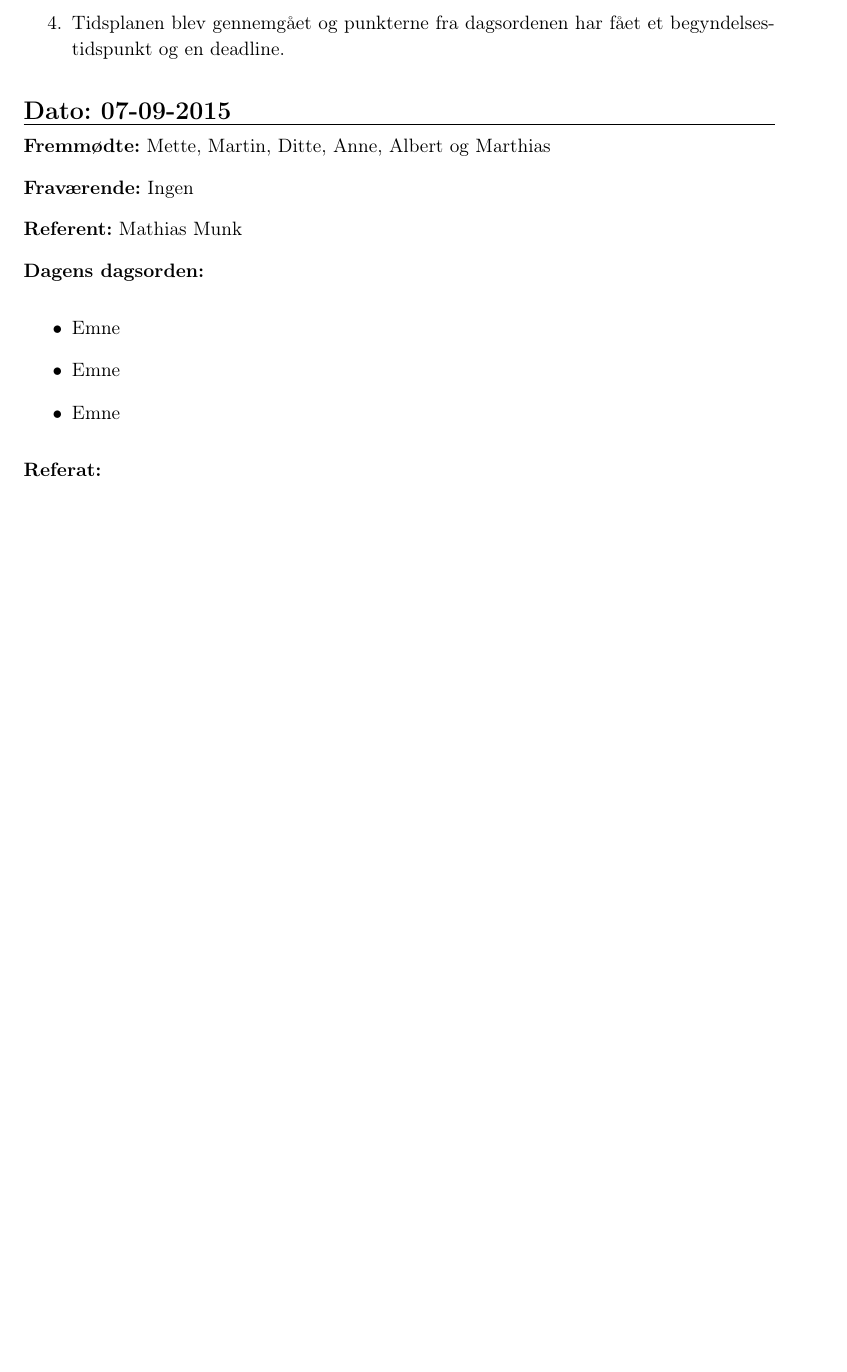
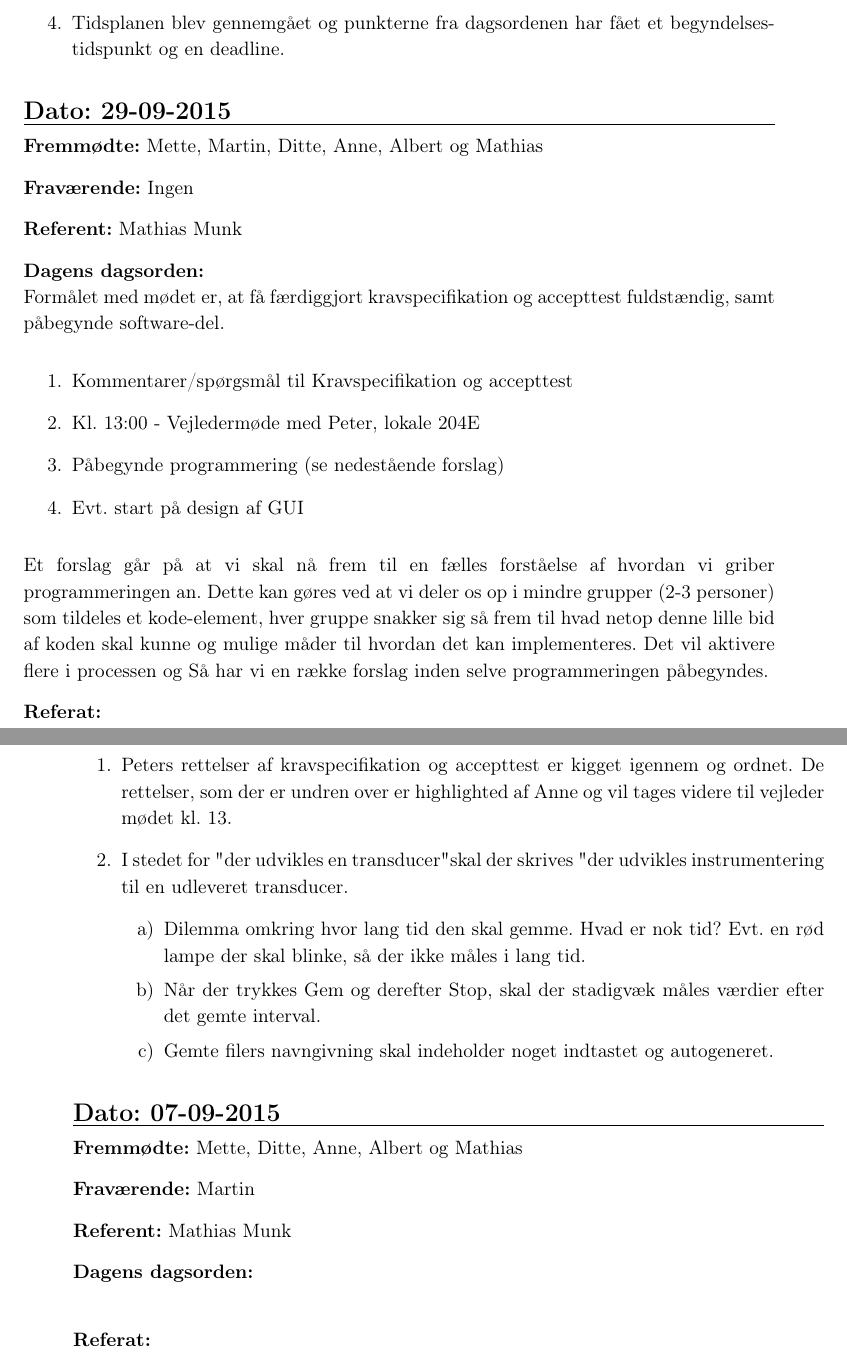
Before and after one commit to banasik/Semesterprojekt3, a LaTeX book (Projekt/Mødereferater.tex, which reads Projekt/Mfiler/06-09-2015.tex): part of page 6 of 6 before the commit and two parts of pages 6 and 7 of 7 after it, the two joined at a grey line, cut so that both start at the same text, the shorter picture padded with empty space. The pictures show the PDF file Projekt/Mødereferater.pdf that the author committed with the source.

Commit message:
Mødereferat d.29/09

```diff
--- a/Projekt/Mfiler/06-09-2015.tex
+++ b/Projekt/Mfiler/06-09-2015.tex
@@ -271,15 +271,26 @@ Formålet med mødet er, at arbejde videre med kravspecifikation og accepttest.
 \item Tidsplanen blev gennemgået og punkterne fra dagsordenen har fået et begyndelsestidspunkt og en deadline.
 \end{enumerate}
 
-\section{Dato: 07-09-2015}
+\section{Dato: 29-09-2015}
 \hrule
 
-\textbf{Fremmødte:} Mette, Martin, Ditte, Anne, Albert og Marthias
+\textbf{Fremmødte:} Mette, Martin, Ditte, Anne, Albert og Mathias
 
 \textbf{Fraværende:} Ingen
 
 \textbf{Referent:} Mathias Munk
 
 \textbf{Dagens dagsorden:}
-\begin{itemize}
-	\item Emne
+\newline
+Formålet med mødet er, at få færdiggjort kravspecifikation og accepttest fuldstændig, samt påbegynde software-del.
+\begin{enumerate}
+\item Kommentarer/spørgsmål til Kravspecifikation og accepttest
+
+\item Kl. 13:00 - Vejledermøde med Peter, lokale 204E
+
+\item Påbegynde programmering (se nedestående forslag)
+
+\item Evt. start på design af GUI
+\end{enumerate}
+
+Et forslag går på at vi skal nå frem til en fælles forståelse af hvordan vi griber programmeringen an. Dette kan gøres ved at vi deler os op i mindre grupper (2-3 personer) som tildeles et kode-element, hver gruppe snakker sig så frem til hvad netop denne lille bid af koden skal kunne  og mulige måder til hvordan det kan implementeres. Det vil aktivere flere i processen og Så har vi en række forslag inden selve programmeringen påbegyndes.
@@ -289,4 +297,32 @@ Formålet med mødet er, at arbejde videre med kravspecifikation og accepttest.
 
 \textbf{Referat:}
+\begin{enumerate}
+\item Peters rettelser af kravspecifikation og accepttest er kigget igennem og ordnet. De rettelser, som der er undren over er highlighted af Anne og vil tages videre til vejleder mødet kl. 13.
+\item I stedet for "der udvikles en transducer" skal der skrives "der udvikles instrumentering til en udleveret transducer.
+\item Peters forslag
+\begin{enumerate}
+\item Dilemma omkring hvor lang tid den skal gemme. Hvad er nok tid? Evt. en rød lampe der skal blinke, så der ikke måles i lang tid.
+\item Når der trykkes Gem og derefter Stop, skal der stadigvæk monotereres efter det gemte interval.
+\item Gemte filers navngivning skal indeholder noget indtastet og autogeneret.
+\end{enumerate}
+\item Gruppen er delt op og de enkelte personer enten 1 eller 2 personer sammen, kigger på de bestemte Use Cases og tænker over hvordan det skal realiseres i Visual Studio.
+\item Der er ikke startet på design af GUI endnu. Anne vil evt. starte på det derhjemme, hvis hun ikke har andet at lave.
+\end{enumerate}
+
+
+\section{Dato: 07-09-2015}
+\hrule
+
+\textbf{Fremmødte:} Mette, Ditte, Anne, Albert og Mathias
+
+\textbf{Fraværende:} Martin
+
+\textbf{Referent:} Mathias Munk
+
+\textbf{Dagens dagsorden:}
+\newline
+
+\textbf{Referat:}
+\newline
 
 TEKST TEKST TEKST
```
Also changed, not shown: Projekt/Mødereferater.pdf, Projekt/Mfiler/06-09-2015.tex (3 more changed lines).
